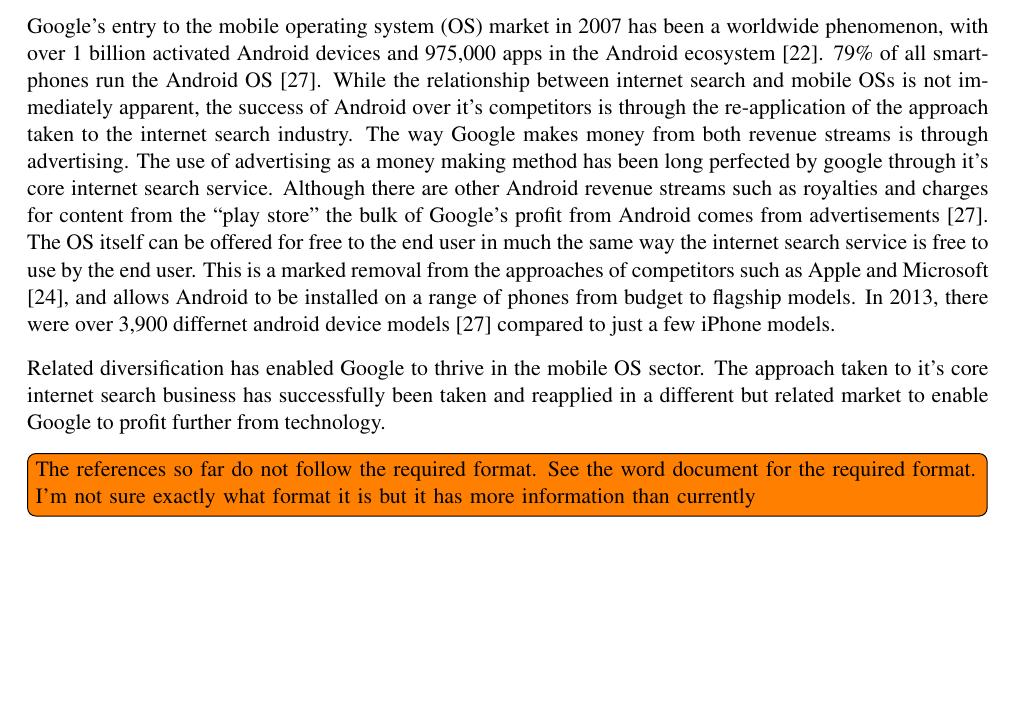
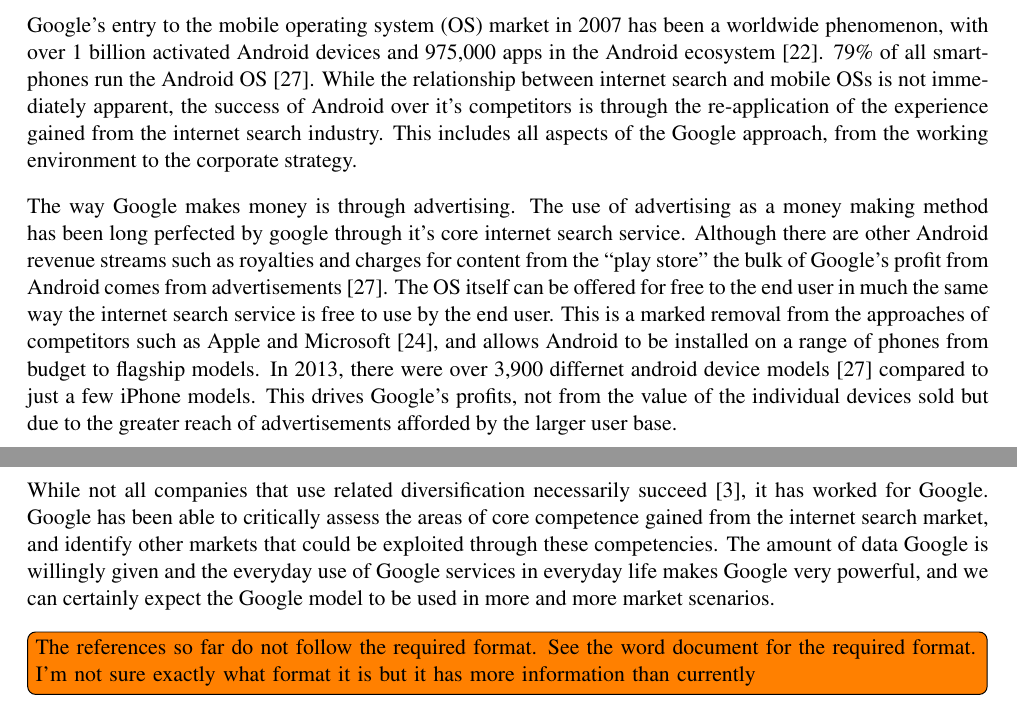
Before and after one commit to TheSmiff/ELEC6049, a LaTeX document (Report1/Report1.tex, which reads Report1/Google.tex): part of page 4 of 15 before the commit and two parts of pages 4 and 5 of 15 after it, the two joined at a grey line, cut so that both start at the same text, the shorter picture padded with empty space. Compiled offline with pdfLaTeX.

Commit message:
Google Finished for first draft

```diff
--- a/Report1/Google.tex
+++ b/Report1/Google.tex
@@ -3,6 +3,8 @@
 \subsect{Google Inc.}
 Google Inc. was founded in 1998 \cite{google:timeline} by Larry Page and Sergey Brin based on their work carried out at Stanford University \cite{brin1998anatomy}. From humble beginnings as a search engine provider, Google has grown to dominate 70\% of the online search and advertisement industry \cite{rothrmel2013strategic} and has interests in a wide field of software applications \cite{wheelen2012strategic}. Google is one of the world's most valuable companies, with a market capital value of \$212.4bn \cite{FT500}. Google has successfully moved into areas as diverse as email, office software, geographical software, operating systems, mobile hardware and intelligent systems \cite{rothrmel2013strategic, wheelen2012strategic}. The success of these ventures can be attributed to consistently outperforming competitors with their core internet search services \cite{wheelen2012strategic}, which allows diversification to be based upon a renewal and reapplication of well-proven concepts.
 
-Google's entry to the mobile operating system (OS) market in 2007 has been a worldwide phenomenon, with over 1 billion activated Android devices and 975,000 apps in the Android ecosystem \cite{google:timeline}. 79\% of all smartphones run the Android OS \cite{krajci2013android}. While the relationship between internet search and mobile OSs is not immediately apparent, the success of Android over it's competitors is through the re-application of the approach taken to the internet search industry. The way Google makes money from both revenue streams is through advertising. The use of advertising as a money making method has been long perfected by google through it's core internet search service. Although there are other Android revenue streams such as royalties and charges for content from the ``play store'' the bulk of Google's profit from Android comes from advertisements \cite{krajci2013android}. The OS itself can be offered for free to the end user in much the same way the internet search service is free to use by the end user. This is a marked removal from the approaches of competitors such as Apple and Microsoft \cite{rothrmel2013strategic}, and allows Android to be installed on a range of phones from budget to flagship models. In 2013, there were over 3,900 differnet android device models \cite{krajci2013android} compared to just a few iPhone models.
+Google's entry to the mobile operating system (OS) market in 2007 has been a worldwide phenomenon, with over 1 billion activated Android devices and 975,000 apps in the Android ecosystem \cite{google:timeline}. 79\% of all smartphones run the Android OS \cite{krajci2013android}. While the relationship between internet search and mobile OSs is not immediately apparent, the success of Android over it's competitors is through the re-application of the experience gained from the internet search industry. This includes all aspects of the Google approach, from the working environment to the corporate strategy.
 
-Related diversification has enabled Google to thrive in the mobile OS sector. The approach taken to it's core internet search business has successfully been taken and reapplied in a different but related market to enable Google to profit further from technology.
+The way Google makes money is through advertising. The use of advertising as a money making method has been long perfected by google through it's core internet search service. Although there are other Android revenue streams such as royalties and charges for content from the ``play store'' the bulk of Google's profit from Android comes from advertisements \cite{krajci2013android}. The OS itself can be offered for free to the end user in much the same way the internet search service is free to use by the end user. This is a marked removal from the approaches of competitors such as Apple and Microsoft \cite{rothrmel2013strategic}, and allows Android to be installed on a range of phones from budget to flagship models. In 2013, there were over 3,900 differnet android device models \cite{krajci2013android} compared to just a few iPhone models. This drives Google's profits, not from the value of the individual devices sold but due to the greater reach of advertisements afforded by the larger user base.
+
+While not all companies that use related diversification necessarily succeed \cite{johnson2008exploring}, it has worked for Google. Google has been able to critically assess the areas of core competence gained from the internet search market, and identify other markets that could be exploited through these competencies. The amount of data Google is willingly given and the everyday use of Google services in everyday life makes Google very powerful, and we can certainly expect the Google model to be used in more and more market scenarios.
```
